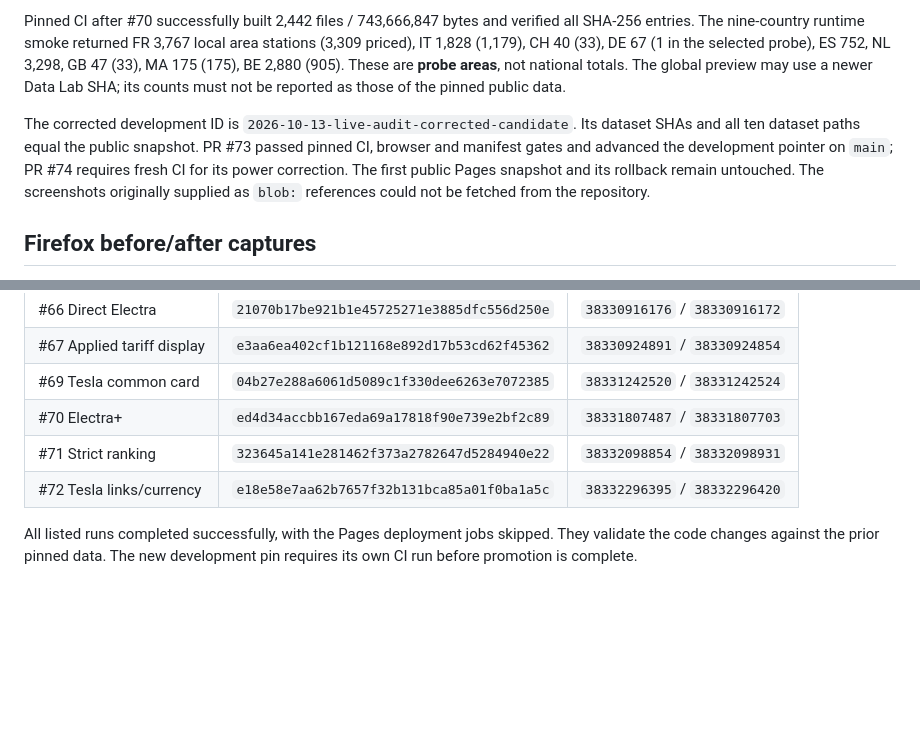
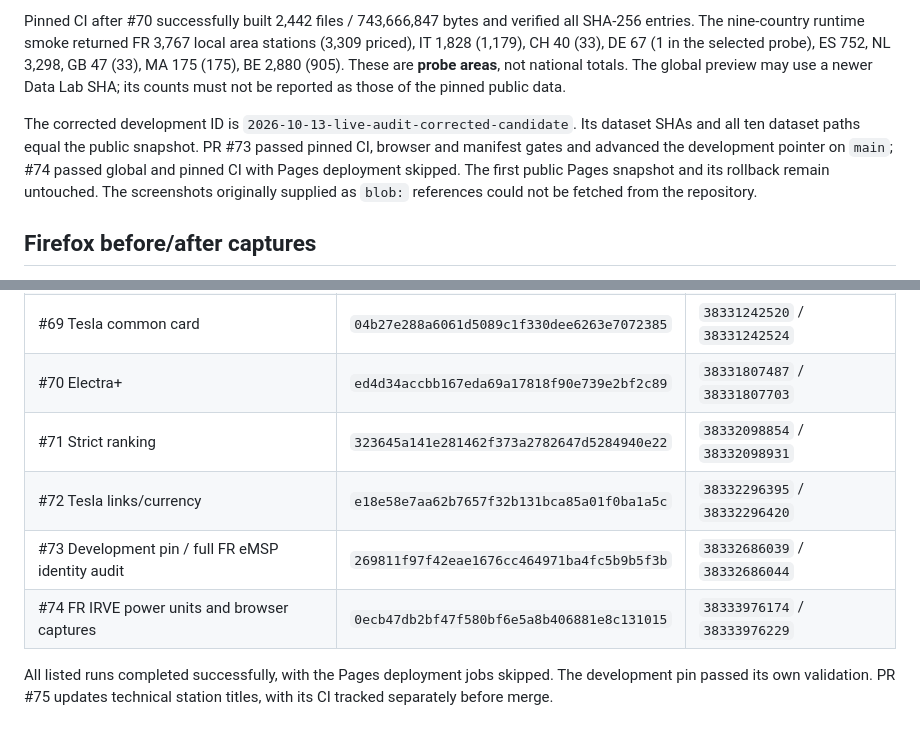
Before and after one commit to yass3705/tesla-charge-companion-production, a Markdown page: docs/v9-live-functional-audit-2026-10-13.md, 2 parts joined by grey strips. Rendered like a GitHub page; blank space fills up the shorter version.

Commit message:
docs: record merged power correction and candidate gates

```diff
--- a/docs/v9-live-functional-audit-2026-10-13.md
+++ b/docs/v9-live-functional-audit-2026-10-13.md
@@ -37,7 +37,7 @@ The automated full-overlay audit `scripts/audit_france_emsp_assignments.py` chec
 
 Pinned CI after #70 successfully built 2,442 files / 743,666,847 bytes and verified all SHA-256 entries. The nine-country runtime smoke returned FR 3,767 local area stations (3,309 priced), IT 1,828 (1,179), CH 40 (33), DE 67 (1 in the selected probe), ES 752, NL 3,298, GB 47 (33), MA 175 (175), BE 2,880 (905). These are **probe areas**, not national totals. The global preview may use a newer Data Lab SHA; its counts must not be reported as those of the pinned public data.
 
-The corrected development ID is `2026-10-13-live-audit-corrected-candidate`. Its dataset SHAs and all ten dataset paths equal the public snapshot. PR #73 passed pinned CI, browser and manifest gates and advanced the development pointer on `main`; PR #74 requires fresh CI for its power correction. The first public Pages snapshot and its rollback remain untouched. The screenshots originally supplied as `blob:` references could not be fetched from the repository.
+The corrected development ID is `2026-10-13-live-audit-corrected-candidate`. Its dataset SHAs and all ten dataset paths equal the public snapshot. PR #73 passed pinned CI, browser and manifest gates and advanced the development pointer on `main`; #74 passed global and pinned CI with Pages deployment skipped. The first public Pages snapshot and its rollback remain untouched. The screenshots originally supplied as `blob:` references could not be fetched from the repository.
 
 ## Firefox before/after captures
 
@@ -61,5 +61,7 @@ Matosinhos was tested separately at 41.20845, −8.688498 within 10 km, using th
 | #70 Electra+ | `ed4d34accbb167eda69a17818f90e739e2bf2c89` | `38331807487` / `38331807703` |
 | #71 Strict ranking | `323645a141e281462f373a2782647d5284940e22` | `38332098854` / `38332098931` |
 | #72 Tesla links/currency | `e18e58e7aa62b7657f32b131bca85a01f0ba1a5c` | `38332296395` / `38332296420` |
+| #73 Development pin / full FR eMSP identity audit | `269811f97f42eae1676cc464971ba4fc5b9b5f3b` | `38332686039` / `38332686044` |
+| #74 FR IRVE power units and browser captures | `0ecb47db2bf47f580bf6e5a8b406881e8c131015` | `38333976174` / `38333976229` |
 
-All listed runs completed successfully, with the Pages deployment jobs skipped. They validate the code changes against the prior pinned data. The new development pin requires its own CI run before promotion is complete.
+All listed runs completed successfully, with the Pages deployment jobs skipped. The development pin passed its own validation. PR #75 updates technical station titles, with its CI tracked separately before merge.
```
